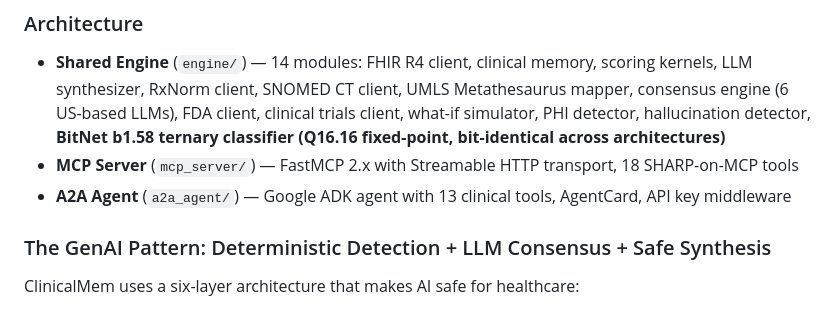
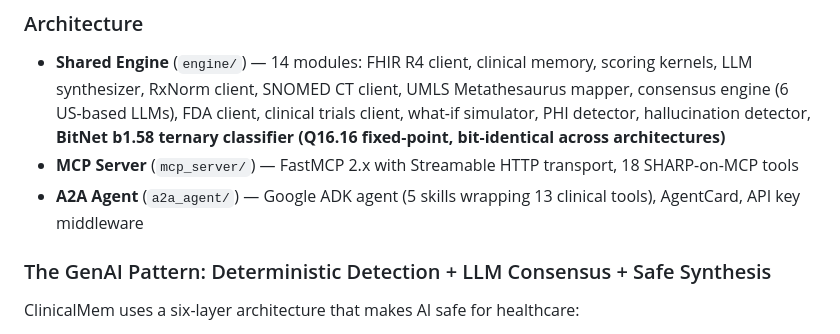
Before and after one commit to star-ga/clinicalmem, a Markdown page: DEVPOST.md, the part around the change. Rendered like a GitHub page.

```diff
--- a/DEVPOST.md
+++ b/DEVPOST.md
@@ -46,7 +46,7 @@ ClinicalMem is built on two open-source STARGA technologies:
 
 - **Shared Engine** (`engine/`) — 14 modules: FHIR R4 client, clinical memory, scoring kernels, LLM synthesizer, RxNorm client, SNOMED CT client, UMLS Metathesaurus mapper, consensus engine (6 US-based LLMs), FDA client, clinical trials client, what-if simulator, PHI detector, hallucination detector, **BitNet b1.58 ternary classifier (Q16.16 fixed-point, bit-identical across architectures)**
 - **MCP Server** (`mcp_server/`) — FastMCP 2.x with Streamable HTTP transport, 18 SHARP-on-MCP tools
-- **A2A Agent** (`a2a_agent/`) — Google ADK agent with 13 clinical tools, AgentCard, API key middleware
+- **A2A Agent** (`a2a_agent/`) — Google ADK agent (5 skills wrapping 13 clinical tools), AgentCard, API key middleware
 
 ### The GenAI Pattern: Deterministic Detection + LLM Consensus + Safe Synthesis
 
```
Also changed, not shown: README.md (+1 -1 lines).
